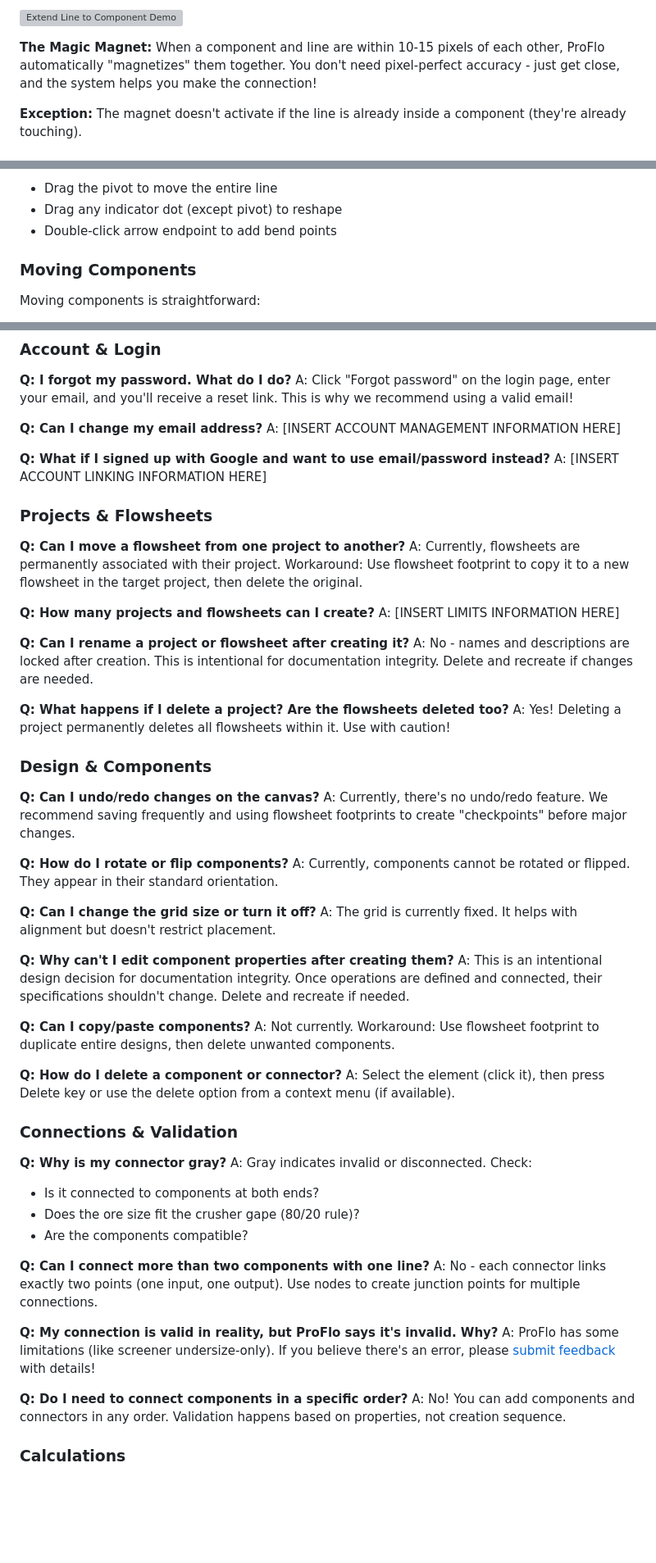
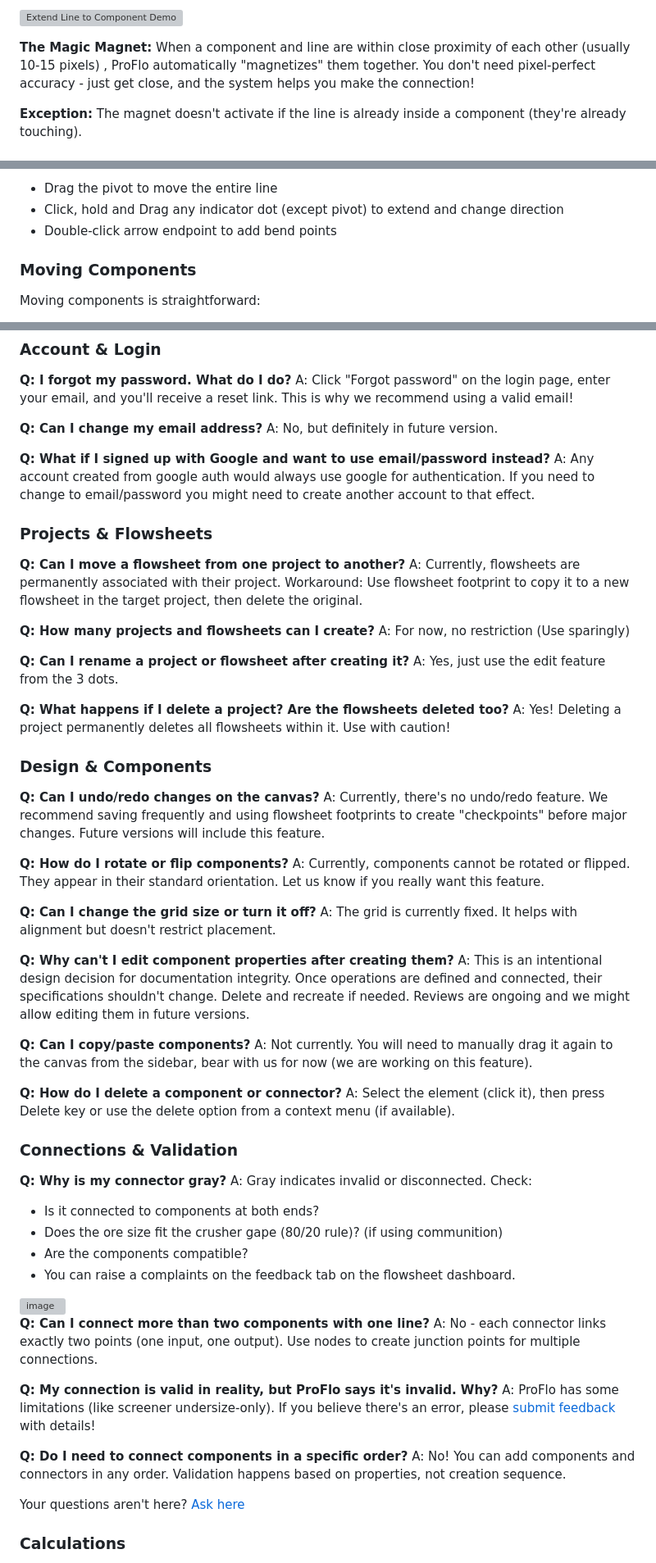
Before and after one commit to shady-cj/Flowsheet-Developer, a Markdown page: README.md, 3 parts joined by grey strips. Shown at 82% size. Drawn GitHub-style; blank space fills up the shorter version; grey boxes are pictures that could not be loaded.

Commit message:
Refactor README.md for images and text clarity
Updated README.md to replace image links with HTML image tags and made various text adjustments for clarity.

```diff
--- a/README.md
+++ b/README.md
@@ -952,7 +955,7 @@ There are **three ways** to connect components:
 
 ![Extend Line to Component Demo](./docs/videos/extend-line-to-component.gif)
 
-**The Magic Magnet:** When a component and line are within 10-15 pixels of each other, ProFlo automatically "magnetizes" them together. You don't need pixel-perfect accuracy - just get close, and the system helps you make the connection!
+**The Magic Magnet:** When a component and line are within close proximity of each other (usually 10-15 pixels) , ProFlo automatically "magnetizes" them together. You don't need pixel-perfect accuracy - just get close, and the system helps you make the connection!
 
 **Exception:** The magnet doesn't activate if the line is already inside a component (they're already touching).
 
@@ -1123,7 +1134,7 @@ Connectors are thin, so selecting them can be tricky! Two methods:
 
 Once selected, you can:
 - Drag the pivot to move the entire line
-- Drag any indicator dot (except pivot) to reshape
+- Click, hold and Drag any indicator dot (except pivot) to extend and change direction
 - Double-click arrow endpoint to add bend points
 
 ### Moving Components
@@ -2056,10 +2071,10 @@ A: Currently, collaboration features are limited to sharing URLs. Each user work
 A: Click "Forgot password" on the login page, enter your email, and you'll receive a reset link. This is why we recommend using a valid email!
 
 **Q: Can I change my email address?**
-A: [INSERT ACCOUNT MANAGEMENT INFORMATION HERE]
+A: No, but definitely in future version.
 
 **Q: What if I signed up with Google and want to use email/password instead?**
-A: [INSERT ACCOUNT LINKING INFORMATION HERE]
+A: Any account created from google auth would always use google for authentication. If you need to change to email/password you might need to create another account to that effect.
 
 ### Projects & Flowsheets
 
@@ -2067,10 +2082,10 @@ A: [INSERT ACCOUNT LINKING INFORMATION HERE]
 A: Currently, flowsheets are permanently associated with their project. Workaround: Use flowsheet footprint to copy it to a new flowsheet in the target project, then delete the original.
 
 **Q: How many projects and flowsheets can I create?**
-A: [INSERT LIMITS INFORMATION HERE]
+A: For now, no restriction (Use sparingly)
 
 **Q: Can I rename a project or flowsheet after creating it?**
-A: No - names and descriptions are locked after creation. This is intentional for documentation integrity. Delete and recreate if changes are needed.
+A: Yes, just use the edit feature from the 3 dots.
 
 **Q: What happens if I delete a project? Are the flowsheets deleted too?**
 A: Yes! Deleting a project permanently deletes all flowsheets within it. Use with caution!
@@ -2078,19 +2093,19 @@ A: Yes! Deleting a project permanently deletes all flowsheets within it. Use wit
 ### Design & Components
 
 **Q: Can I undo/redo changes on the canvas?**
-A: Currently, there's no undo/redo feature. We recommend saving frequently and using flowsheet footprints to create "checkpoints" before major changes.
+A: Currently, there's no undo/redo feature. We recommend saving frequently and using flowsheet footprints to create "checkpoints" before major changes. Future versions will include this feature.
 
 **Q: How do I rotate or flip components?**
-A: Currently, components cannot be rotated or flipped. They appear in their standard orientation.
+A: Currently, components cannot be rotated or flipped. They appear in their standard orientation. Let us know if you really want this feature.
 
 **Q: Can I change the grid size or turn it off?**
 A: The grid is currently fixed. It helps with alignment but doesn't restrict placement.
 
 **Q: Why can't I edit component properties after creating them?**
-A: This is an intentional design decision for documentation integrity. Once operations are defined and connected, their specifications shouldn't change. Delete and recreate if needed.
+A: This is an intentional design decision for documentation integrity. Once operations are defined and connected, their specifications shouldn't change. Delete and recreate if needed. Reviews are ongoing and we might allow editing them in future versions.
 
 **Q: Can I copy/paste components?**
-A: Not currently. Workaround: Use flowsheet footprint to duplicate entire designs, then delete unwanted components.
+A: Not currently. You will need to manually drag it again to the canvas from the sidebar, bear with us for now (we are working on this feature).
 
 **Q: How do I delete a component or connector?**
 A: Select the element (click it), then press Delete key or use the delete option from a context menu (if available).
@@ -2100,8 +2115,11 @@ A: Select the element (click it), then press Delete key or use the delete option
 **Q: Why is my connector gray?**
 A: Gray indicates invalid or disconnected. Check:
 - Is it connected to components at both ends?
-- Does the ore size fit the crusher gape (80/20 rule)?
+- Does the ore size fit the crusher gape (80/20 rule)? (if using communition)
 - Are the components compatible?
+- You can raise a complaints on the feedback tab on the flowsheet dashboard.
+<img width="1236" height="253" alt="image" src="https://github.com/user-attachments/assets/03d6ff3b-2f3d-4245-8c36-b3328356cabf" />
+
 
 **Q: Can I connect more than two components with one line?**
 A: No - each connector links exactly two points (one input, one output). Use nodes to create junction points for multiple connections.
@@ -2111,6 +2129,8 @@ A: ProFlo has some limitations (like screener undersize-only). If you believe th
 
 **Q: Do I need to connect components in a specific order?**
 A: No! You can add components and connectors in any order. Validation happens based on properties, not creation sequence.
+
+Your questions aren't here? [Ask here](#we-want-your-feedback)
 
 ### Calculations
 
```
Also changed, not shown: other parts of README.md (+58 -35 lines).
